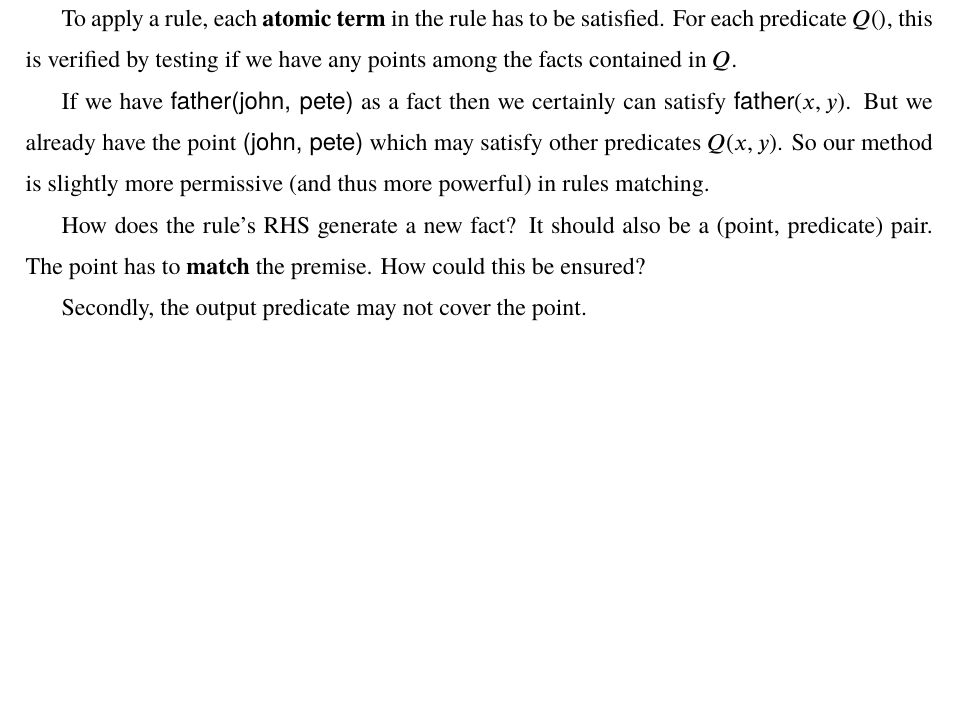
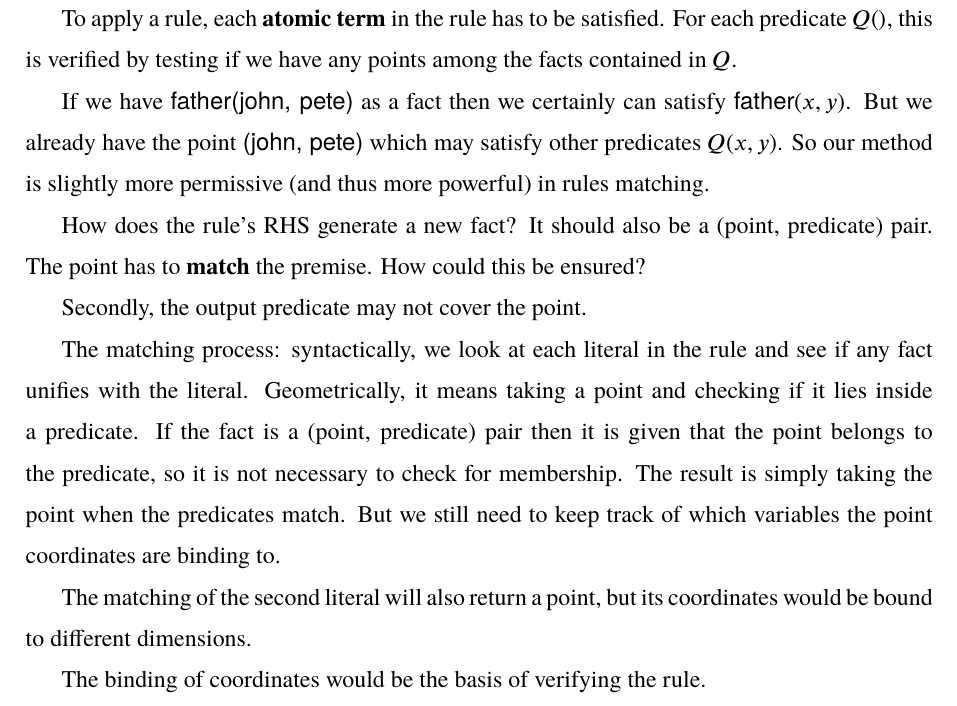
Before and after one commit to Cybernetic1/masters-thesis, a LaTeX thesis (mythesis.tex, which reads chapters/Ch_Introduction.tex): part of page 26 of 40, cut so that both start at the same text, the shorter picture padded with empty space. Compiled offline with XeLaTeX; a missing font is replaced by an installed copy or a similar font.

Commit message:
geometric rule matching

```diff
--- a/chapters/Ch_Introduction.tex
+++ b/chapters/Ch_Introduction.tex
@@ -239,3 +239,9 @@ If we have \textsf{father(john, pete)} as a fact then we certainly can satisfy \
 How does the rule's RHS generate a new fact?  It should also be a (point, predicate) pair.  The point has to \textbf{match} the premise.  How could this be ensured?
 
 Secondly, the output predicate may not cover the point.
+
+The matching process:  syntactically, we look at each literal in the rule and see if any fact unifies with the literal.  Geometrically, it means taking a point and checking if it lies inside a predicate.  If the fact is a (point, predicate) pair then it is given that the point belongs to the predicate, so it is not necessary to check for membership.  The result is simply taking the point when the predicates match.  But we still need to keep track of which variables the point coordinates are binding to.
+
+The matching of the second literal will also return a point, but its coordinates would be bound to different dimensions.
+
+The binding of coordinates would be the basis of verifying the rule.
```
